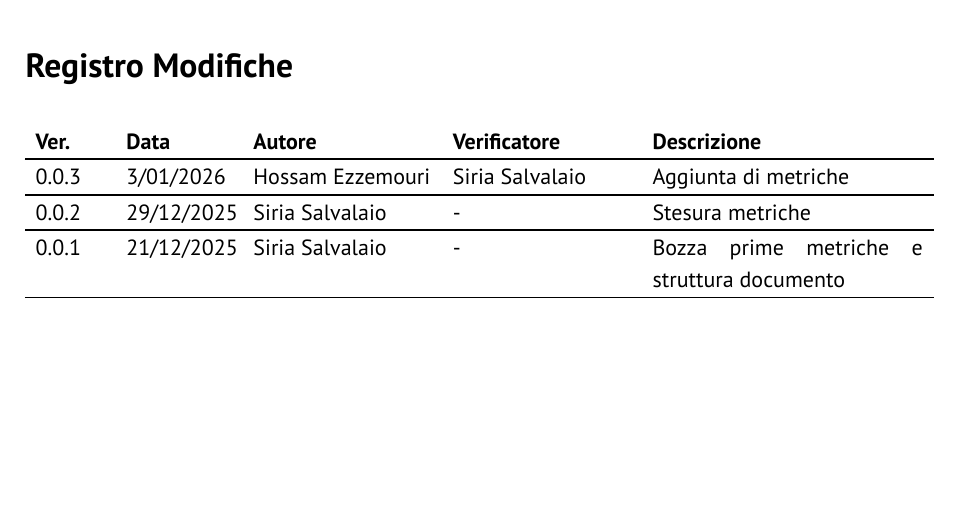
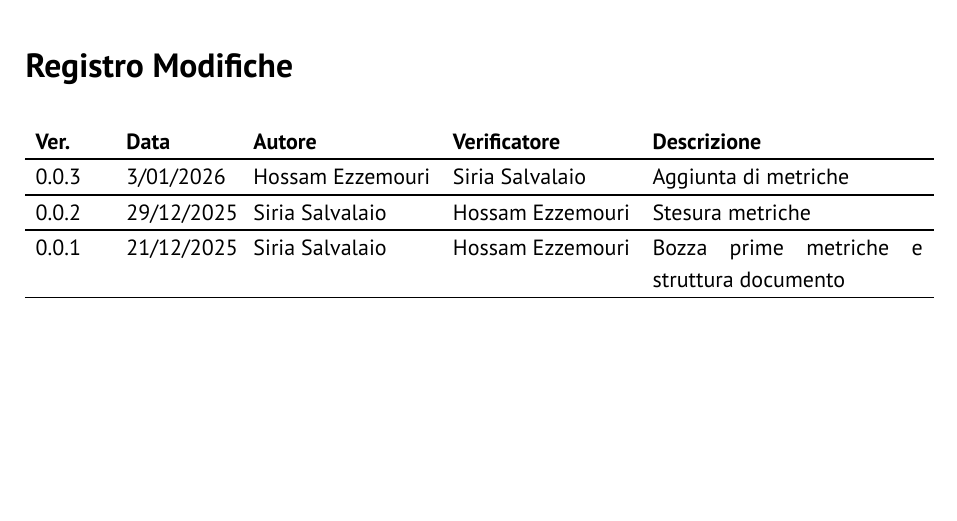
Before and after one commit to GlitchHub-Team/GlitchHub-Team.github.io, a Typst document (src/RTB/DocumentiInterni/PianodiQualifica.typ): part of page 2 of 11, cut so that both start at the same text. Compiled offline with Typst 0.15.

Commit message:
verifica 0.0.1 e 0.0.2

```diff
--- a/src/RTB/DocumentiInterni/PianodiQualifica.typ
+++ b/src/RTB/DocumentiInterni/PianodiQualifica.typ
@@ -8,8 +8,8 @@
   versione: "0.0.1",
   registro-modifiche: (
     ("0.0.3","3/01/2026", "Hossam Ezzemouri", "Siria Salvalaio", "Aggiunta di metriche"),
-    ("0.0.2", "29/12/2025", "Siria Salvalaio", "-", "Stesura metriche"),
-    ("0.0.1", "21/12/2025", "Siria Salvalaio", "-", "Bozza prime metriche e struttura documento"),
+    ("0.0.2", "29/12/2025", "Siria Salvalaio", "Hossam Ezzemouri", "Stesura metriche"),
+    ("0.0.1", "21/12/2025", "Siria Salvalaio", "Hossam Ezzemouri", "Bozza prime metriche e struttura documento"),
   ),
 
   distribuzione: ("GlitchHub Team", "Prof. Vardanega Tullio", "Prof. Cardin Riccardo"),
```
